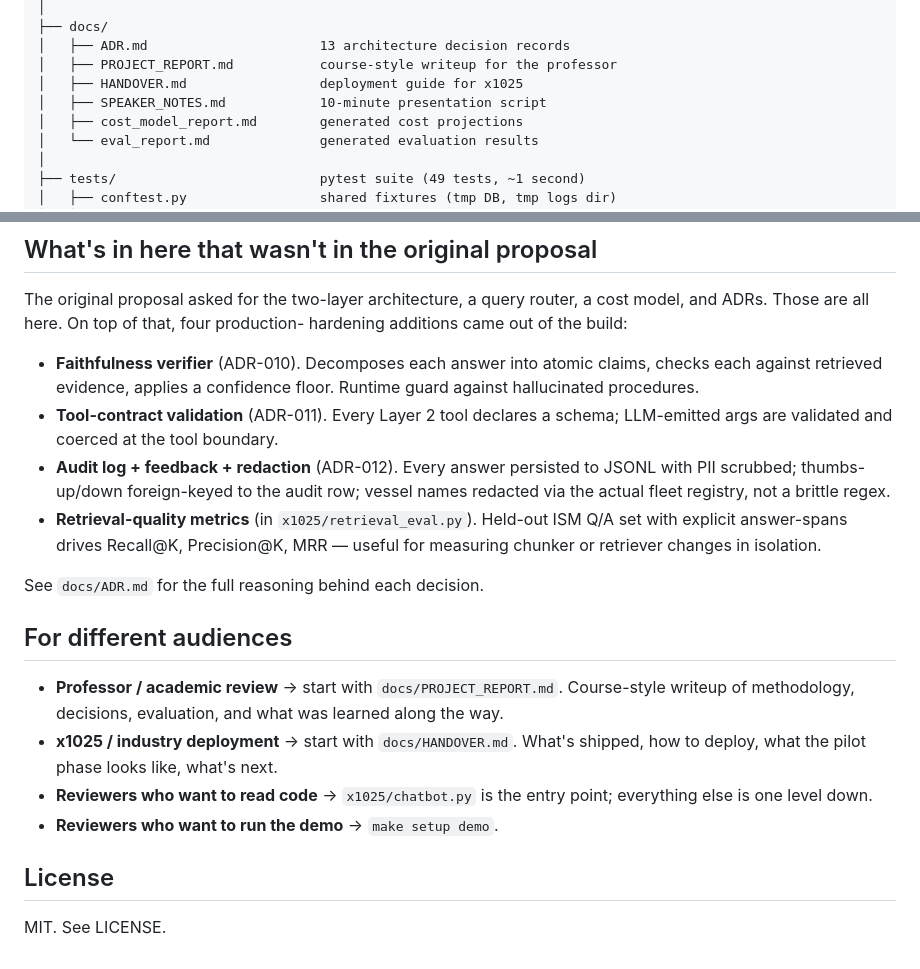
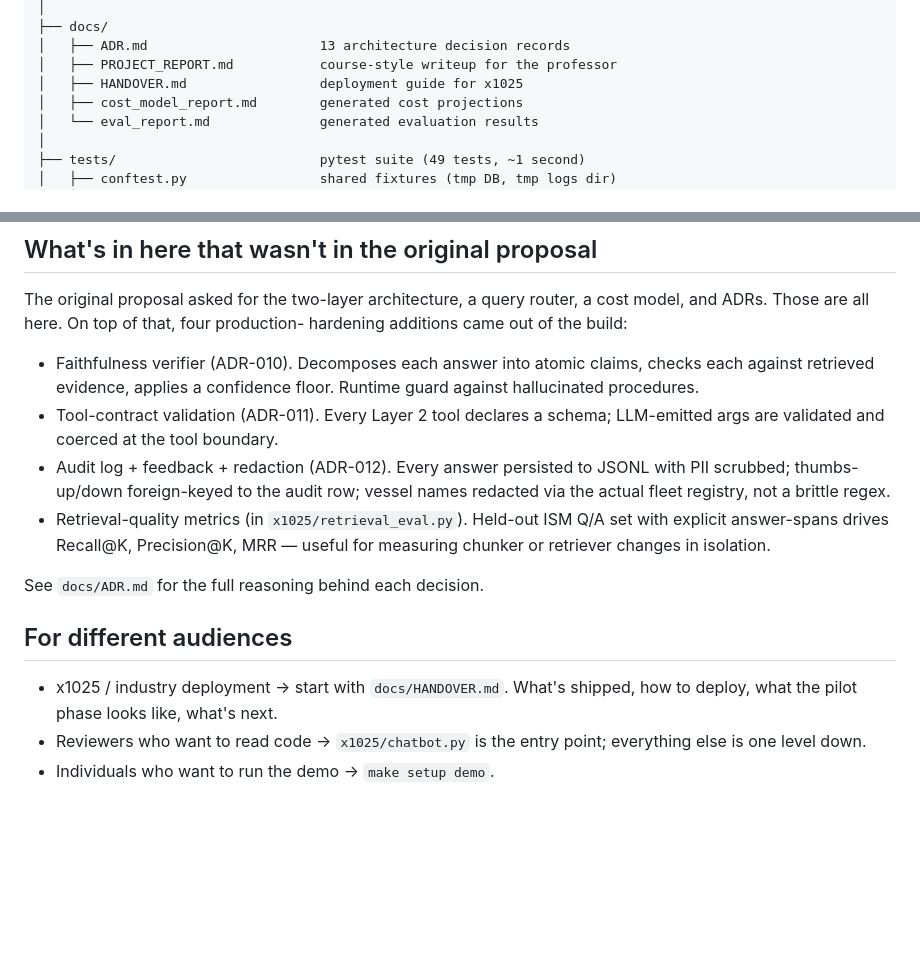
Before and after one commit to beckner1044-crypto/x1025_IMPACT, a Markdown page: README.md, 2 parts joined by grey strips. Rendered like a GitHub page; blank space fills up the shorter version.

Commit message:
Refine README content and formatting
Updated formatting and improved clarity in the README.

```diff
--- a/README.md
+++ b/README.md
@@ -92,7 +92,6 @@ x1025_prototype/
 │   ├── ADR.md                      13 architecture decision records
 │   ├── PROJECT_REPORT.md           course-style writeup for the professor
 │   ├── HANDOVER.md                 deployment guide for x1025
-│   ├── SPEAKER_NOTES.md            10-minute presentation script
 │   ├── cost_model_report.md        generated cost projections
 │   └── eval_report.md              generated evaluation results
 │
@@ -113,15 +112,15 @@ The original proposal asked for the two-layer architecture, a query router, a
 cost model, and ADRs. Those are all here. On top of that, four production-
 hardening additions came out of the build:
 
-- **Faithfulness verifier** (ADR-010). Decomposes each answer into atomic
+- Faithfulness verifier (ADR-010). Decomposes each answer into atomic
   claims, checks each against retrieved evidence, applies a confidence
   floor. Runtime guard against hallucinated procedures.
-- **Tool-contract validation** (ADR-011). Every Layer 2 tool declares a
+- Tool-contract validation (ADR-011). Every Layer 2 tool declares a
   schema; LLM-emitted args are validated and coerced at the tool boundary.
-- **Audit log + feedback + redaction** (ADR-012). Every answer persisted to
+- Audit log + feedback + redaction (ADR-012). Every answer persisted to
   JSONL with PII scrubbed; thumbs-up/down foreign-keyed to the audit row;
   vessel names redacted via the actual fleet registry, not a brittle regex.
-- **Retrieval-quality metrics** (in `x1025/retrieval_eval.py`). Held-out
+- Retrieval-quality metrics (in `x1025/retrieval_eval.py`). Held-out
   ISM Q/A set with explicit answer-spans drives Recall@K, Precision@K, MRR
   — useful for measuring chunker or retriever changes in isolation.
 
@@ -129,15 +128,8 @@ See `docs/ADR.md` for the full reasoning behind each decision.
 
 ## For different audiences
 
-- **Professor / academic review** → start with `docs/PROJECT_REPORT.md`.
-  Course-style writeup of methodology, decisions, evaluation, and what was
-  learned along the way.
-- **x1025 / industry deployment** → start with `docs/HANDOVER.md`. What's
+- x1025 / industry deployment → start with `docs/HANDOVER.md`. What's
   shipped, how to deploy, what the pilot phase looks like, what's next.
-- **Reviewers who want to read code** → `x1025/chatbot.py` is the entry
+- Reviewers who want to read code → `x1025/chatbot.py` is the entry
   point; everything else is one level down.
-- **Reviewers who want to run the demo** → `make setup demo`.
-
-## License
-
-MIT. See LICENSE.
+- Individuals who want to run the demo → `make setup demo`.
```
Also changed, not shown: other parts of README.md (+2 -2 lines).
